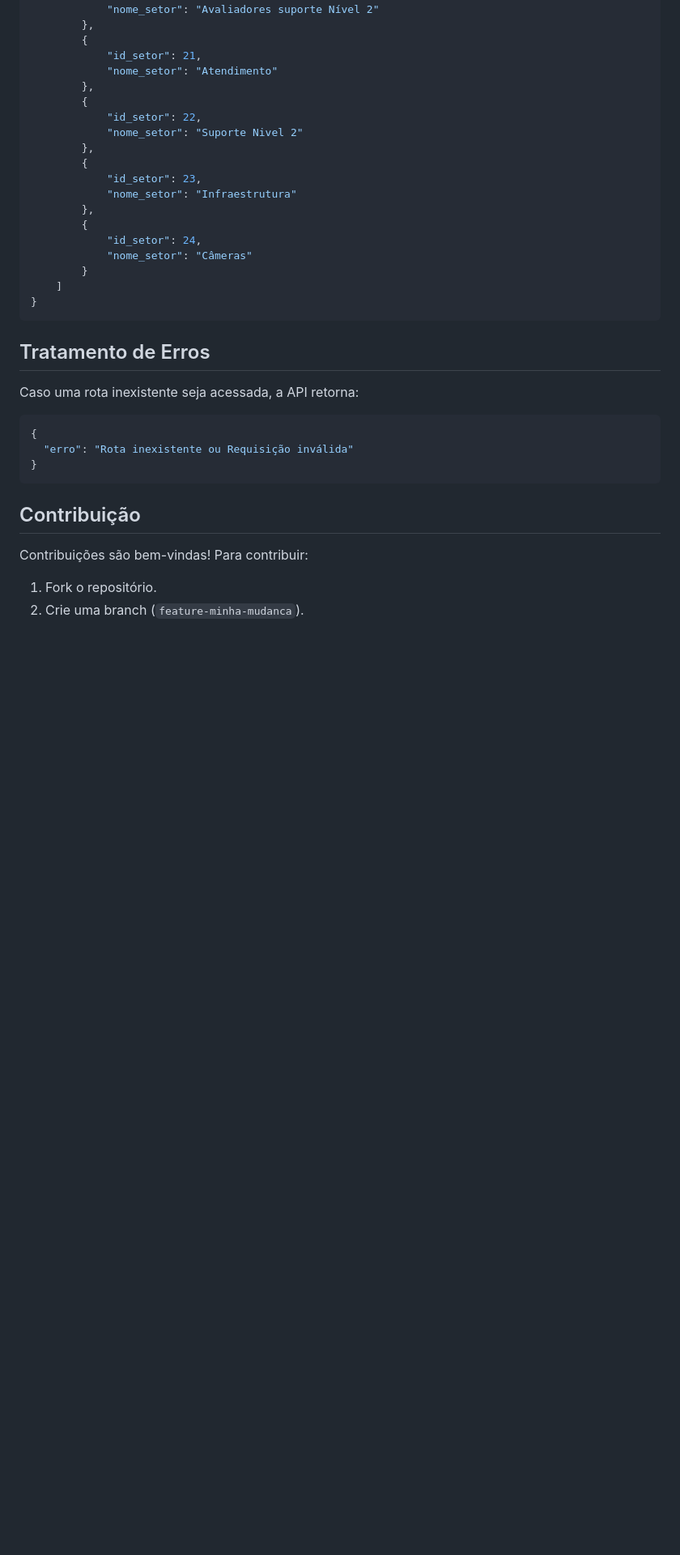
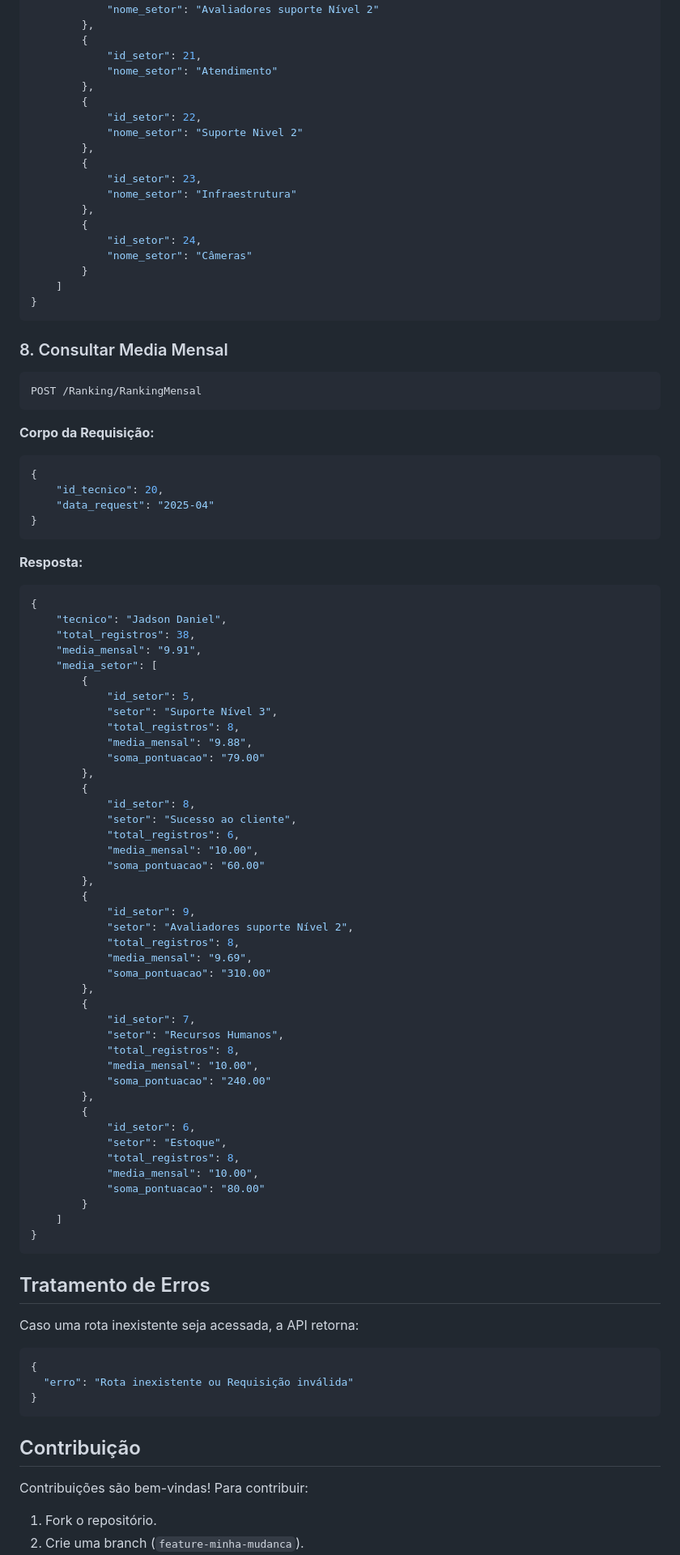
Before and after one commit to RenanDevFelipe/ranking_api, a Markdown page: README.md, the part around the change. Shown at 81% size. Rendered like a GitHub page; blank space fills up the shorter version.

Commit message:
read atualizada implementada rota de media mensal

````diff
--- a/README.md
+++ b/README.md
@@ -339,6 +339,68 @@ GET /Departamento/getAll
 }
 ```
 
+### 8. Consultar Media Mensal
+
+```http
+POST /Ranking/RankingMensal
+```
+
+**Corpo da Requisição:**
+
+```json
+{
+    "id_tecnico": 20,
+    "data_request": "2025-04"
+}
+```
+
+**Resposta:**
+
+```json
+{
+    "tecnico": "Jadson Daniel",
+    "total_registros": 38,
+    "media_mensal": "9.91",
+    "media_setor": [
+        {
+            "id_setor": 5,
+            "setor": "Suporte Nível 3",
+            "total_registros": 8,
+            "media_mensal": "9.88",
+            "soma_pontuacao": "79.00"
+        },
+        {
+            "id_setor": 8,
+            "setor": "Sucesso ao cliente",
+            "total_registros": 6,
+            "media_mensal": "10.00",
+            "soma_pontuacao": "60.00"
+        },
+        {
+            "id_setor": 9,
+            "setor": "Avaliadores suporte Nível 2",
+            "total_registros": 8,
+            "media_mensal": "9.69",
+            "soma_pontuacao": "310.00"
+        },
+        {
+            "id_setor": 7,
+            "setor": "Recursos Humanos",
+            "total_registros": 8,
+            "media_mensal": "10.00",
+            "soma_pontuacao": "240.00"
+        },
+        {
+            "id_setor": 6,
+            "setor": "Estoque",
+            "total_registros": 8,
+            "media_mensal": "10.00",
+            "soma_pontuacao": "80.00"
+        }
+    ]
+}
+```
+
 ## Tratamento de Erros
 
 Caso uma rota inexistente seja acessada, a API retorna:
````
